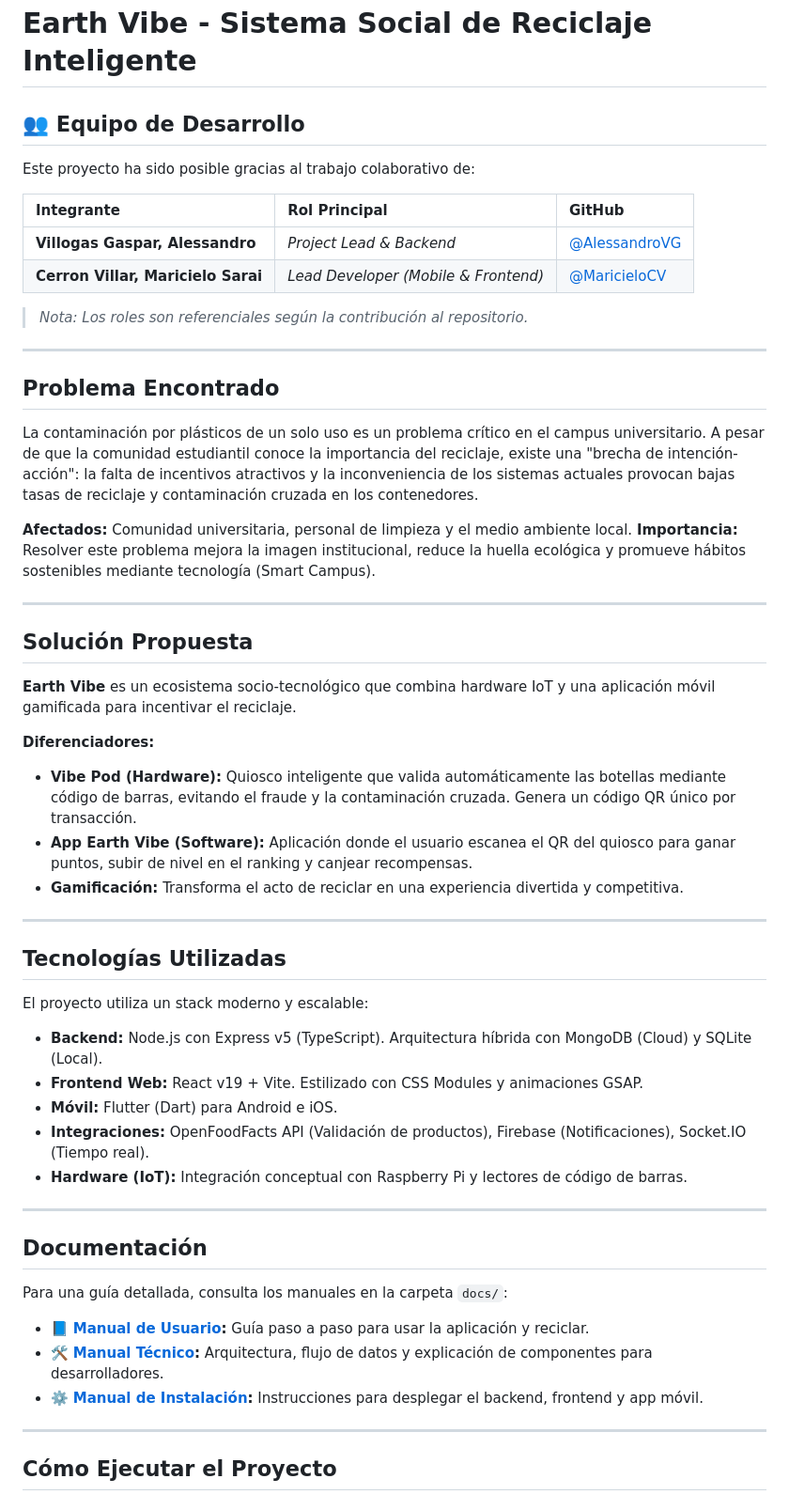
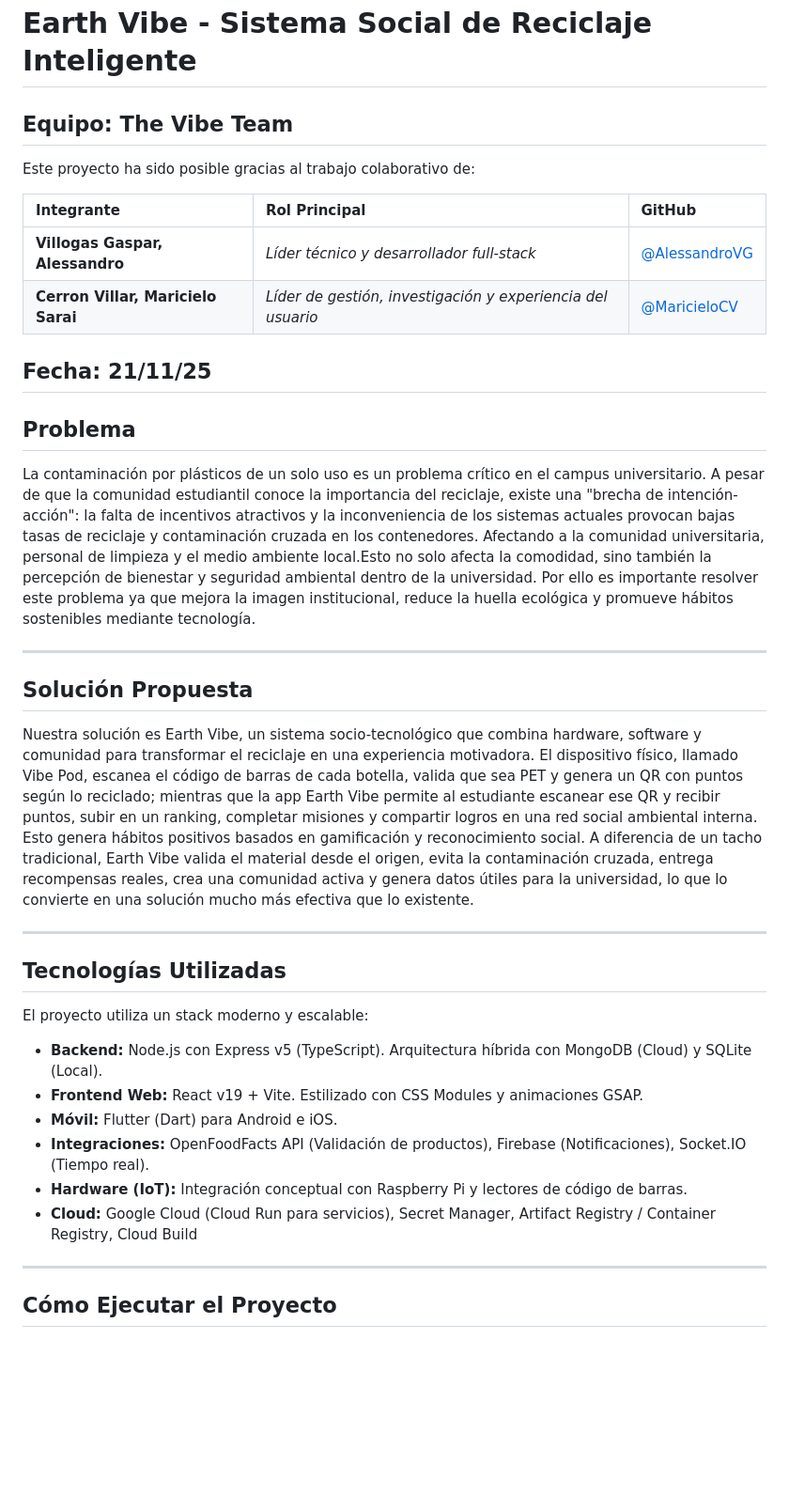
Before and after one commit to TheVibeTeam/Earth-vibe, a Markdown page: README.md, the part around the change. Shown at 94% size. Drawn GitHub-style; blank space fills up the shorter version.

Commit message:
Revise team roles and enhance project overview
Updated team roles and project description in README.md.

```diff
--- a/README.md
+++ b/README.md
@@ -1,33 +1,23 @@
 # Earth Vibe - Sistema Social de Reciclaje Inteligente
 
-## 👥 Equipo de Desarrollo
+## Equipo: The Vibe Team
 
 Este proyecto ha sido posible gracias al trabajo colaborativo de:
 
 | Integrante | Rol Principal | GitHub |
 | :--- | :--- | :--- |
-| **Villogas Gaspar, Alessandro** | *Project Lead & Backend* | [@AlessandroVG](https://github.com/AlessandroVG) |
-| **Cerron Villar, Maricielo Sarai** | *Lead Developer (Mobile & Frontend)* | [@MaricieloCV](https://github.com/MaricieloCV) |
-
-> *Nota: Los roles son referenciales según la contribución al repositorio.*
-
+| **Villogas Gaspar, Alessandro** | *Líder técnico y desarrollador full-stack* | [@AlessandroVG](https://github.com/AlessandroVG) |
+| **Cerron Villar, Maricielo Sarai** | *Líder de gestión, investigación y experiencia del usuario* | [@MaricieloCV](https://github.com/MaricieloCV) |
+Fecha: 21/11/25
 ---
 
-## Problema Encontrado
-La contaminación por plásticos de un solo uso es un problema crítico en el campus universitario. A pesar de que la comunidad estudiantil conoce la importancia del reciclaje, existe una "brecha de intención-acción": la falta de incentivos atractivos y la inconveniencia de los sistemas actuales provocan bajas tasas de reciclaje y contaminación cruzada en los contenedores.
-
-**Afectados:** Comunidad universitaria, personal de limpieza y el medio ambiente local.
-**Importancia:** Resolver este problema mejora la imagen institucional, reduce la huella ecológica y promueve hábitos sostenibles mediante tecnología (Smart Campus).
+## Problema
+La contaminación por plásticos de un solo uso es un problema crítico en el campus universitario. A pesar de que la comunidad estudiantil conoce la importancia del reciclaje, existe una "brecha de intención-acción": la falta de incentivos atractivos y la inconveniencia de los sistemas actuales provocan bajas tasas de reciclaje y contaminación cruzada en los contenedores. Afectando a la comunidad universitaria, personal de limpieza y el medio ambiente local.Esto no solo afecta la comodidad, sino también la percepción de bienestar y seguridad ambiental dentro de la universidad. Por ello es importante resolver este problema ya que mejora la imagen institucional, reduce la huella ecológica y promueve hábitos sostenibles mediante tecnología.
 
 ---
 
 ## Solución Propuesta
-**Earth Vibe** es un ecosistema socio-tecnológico que combina hardware IoT y una aplicación móvil gamificada para incentivar el reciclaje.
-
-**Diferenciadores:**
-*   **Vibe Pod (Hardware):** Quiosco inteligente que valida automáticamente las botellas mediante código de barras, evitando el fraude y la contaminación cruzada. Genera un código QR único por transacción.
-*   **App Earth Vibe (Software):** Aplicación donde el usuario escanea el QR del quiosco para ganar puntos, subir de nivel en el ranking y canjear recompensas.
-*   **Gamificación:** Transforma el acto de reciclar en una experiencia divertida y competitiva.
+Nuestra solución es Earth Vibe, un sistema socio-tecnológico que   combina   hardware,   software   y   comunidad   para transformar  el  reciclaje  en  una  experiencia  motivadora.  El dispositivo físico, llamado Vibe Pod, escanea el código de barras de cada botella, valida que sea PET y genera un QR con puntos según lo reciclado; mientras que la app Earth Vibe permite al estudiante  escanear  ese  QR  y  recibir  puntos,  subir  en  un ranking,  completar  misiones  y  compartir  logros  en  una  red social ambiental interna. Esto genera hábitos positivos basados en  gamificación  y  reconocimiento  social.  A  diferencia  de  un tacho tradicional, Earth Vibe valida el material desde el origen, evita la contaminación cruzada, entrega recompensas reales, crea  una  comunidad  activa  y  genera  datos  útiles  para  la universidad, lo que lo convierte en una solución mucho más efectiva que lo existente.
 
 ---
 
@@ -39,15 +29,8 @@ El proyecto utiliza un stack moderno y escalable:
 *   **Móvil:** Flutter (Dart) para Android e iOS.
 *   **Integraciones:** OpenFoodFacts API (Validación de productos), Firebase (Notificaciones), Socket.IO (Tiempo real).
 *   **Hardware (IoT):** Integración conceptual con Raspberry Pi y lectores de código de barras.
+*   **Cloud:** Google Cloud (Cloud Run para servicios), Secret Manager, Artifact Registry / Container Registry, Cloud Build
 
----
-
-## Documentación
-Para una guía detallada, consulta los manuales en la carpeta `docs/`:
-
-*   📘 **[Manual de Usuario](docs/MANUAL_USUARIO.md):** Guía paso a paso para usar la aplicación y reciclar.
-*   🛠️ **[Manual Técnico](docs/MANUAL_TECNICO.md):** Arquitectura, flujo de datos y explicación de componentes para desarrolladores.
-*   ⚙️ **[Manual de Instalación](docs/MANUAL_INSTALACION.md):** Instrucciones para desplegar el backend, frontend y app móvil.
 
 ---
 
```
